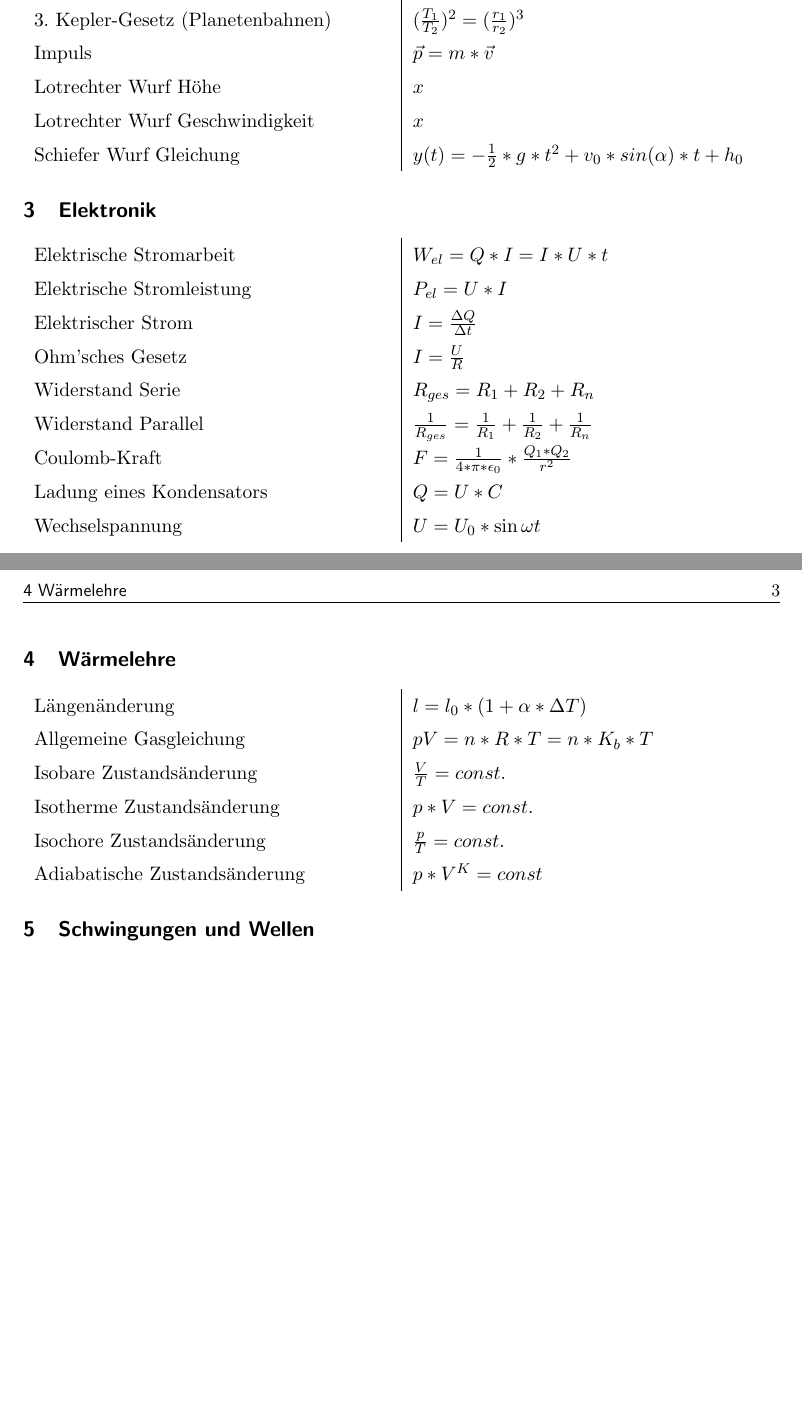
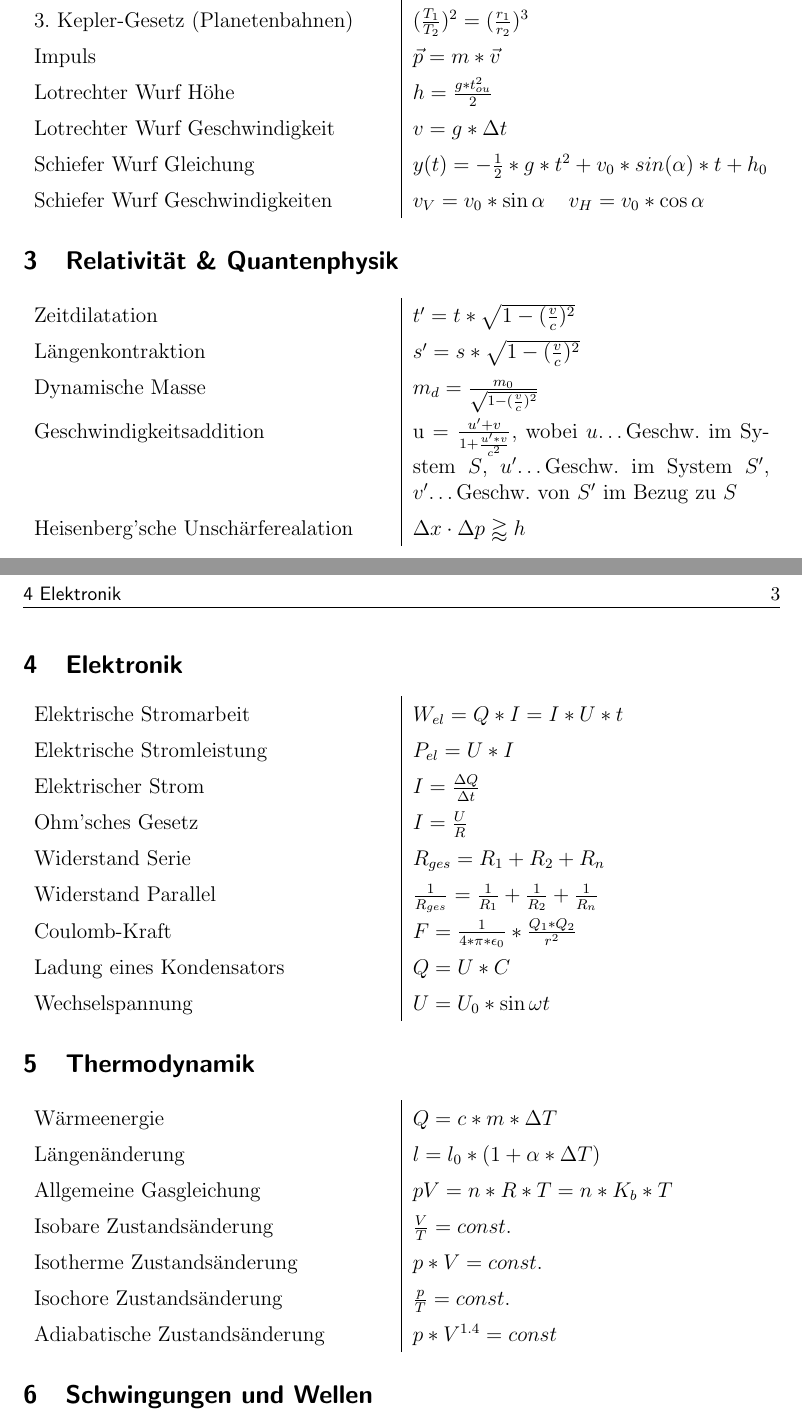
Before and after one commit to simonwoegerb/physik-matura-formelsammlung, a LaTeX document (formelsammlung.tex): two parts of pages 2 and 3 of 3, joined at a grey line, cut so that both start at the same text, the shorter picture padded with empty space. Compiled offline with pdfLaTeX.

Commit message:
added some stuff and renamed main file

```diff
--- a/main.tex
+++ b/formelsammlung.tex
@@ -1,5 +1,5 @@
 % ! TeX root = *.tex
-\documentclass[11pt,a4paper]{paper}
+\documentclass[12pt,a4paper]{paper}
 \usepackage[utf8]{inputenc}
 \usepackage[german]{babel}
 \usepackage{multicol}
@@ -19,4 +18,4 @@
 \title{Formelsammlung}
 \subtitle{Schriftliche Reifeprüfung Physik 2023/2024}
-\author{}
+\author{Wögerbauer, S.}
 \date{\today}
@@ -63,9 +65,19 @@ Ladung & $C\:[\unit{\coulomb}]$
 	Bernoulli-Gleichung & $\frac{1}{2}*\rho*v^2 + \rho * g * h + p = const.$\\
 	3. Kepler-Gesetz (Planetenbahnen) & $ (\frac{T_1}{T_2})^2 = (\frac{r_1}{r_2})^3$\\
 	Impuls & $\vec{p} = m * \vec{v}$\\
-	Lotrechter Wurf Höhe & $x$\\
-	Lotrechter Wurf Geschwindigkeit & $x$\\
+	Lotrechter Wurf Höhe & $h = \frac{g* t_{ou}^2}{2}$\\
+	Lotrechter Wurf Geschwindigkeit & $v = g * \Delta t$\\
 	Schiefer Wurf Gleichung & $y(t) = -\frac{1}{2}*g*t^2 + v_0*sin(\alpha)*t + h_0$\\
+	Schiefer Wurf Geschwindigkeiten & $v_{V} = v_0 * \sin{\alpha} \:\:\:\:\: v_{H} = v_0 * \cos\alpha$\\
+\end{tabularx}
+\section{Relativität \& Quantenphysik}
+\begin{tabularx}{\textwidth}{X|X}
+Zeitdilatation & $t' = t * \sqrt{1- (\frac{v}{c})^2}$\\
+Längenkontraktion & $s' = s * \sqrt{1- (\frac{v}{c})^2}$\\
+Dynamische Masse & $m_{d} = \frac{m_0}{\sqrt{1- (\frac{v}{c})^2}}$\\
+Geschwindigkeitsaddition & u = $\frac{{u' + v}}{{1 + \frac{{u'  * v}}{{{c^2}}}}} $, wobei $u$\dots Geschw. im System $S$, $u'$\dots Geschw. im System $S'$, $v'$\dots Geschw. von $S'$ im Bezug zu $S$\\
+Heisenberg'sche Unschärferealation & $\Delta x \cdot \Delta p \gtrapprox h $
+
 \end{tabularx}
 \section{Elektronik}
 \begin{tabularx}{\textwidth}{X|X}
@@ -79,14 +91,15 @@ Ladung & $C\:[\unit{\coulomb}]$
 	Ladung eines Kondensators & $Q = U * C$\\
 	Wechselspannung & $U = U_0 * \sin{\omega t}$\\
 \end{tabularx}
-\section{Wärmelehre}
+\section{Thermodynamik}
 \begin{tabularx}{\textwidth}{X|X}
+	Wärmeenergie & $Q=c*m*\Delta T$\\
 	Längenänderung & $l = l_0 * (1 + \alpha * \Delta T)$\\
 	Allgemeine Gasgleichung & $pV = n*R*T = n *K_b * T$\\
 	Isobare Zustandsänderung & $\frac{V}{T} = const.$\\
 	Isotherme Zustandsänderung & $p*V = const.$\\
 	Isochore Zustandsänderung & $\frac{p}{T} = const.$\\
-	Adiabatische Zustandsänderung & $p * V^K = const$
+	Adiabatische Zustandsänderung & $p * V^{1.4} = const$
 \end{tabularx}
 %\end{multicols}
 \section{Schwingungen und Wellen}
```
Also changed, not shown: formelsammlung.tex (6 more changed lines).
